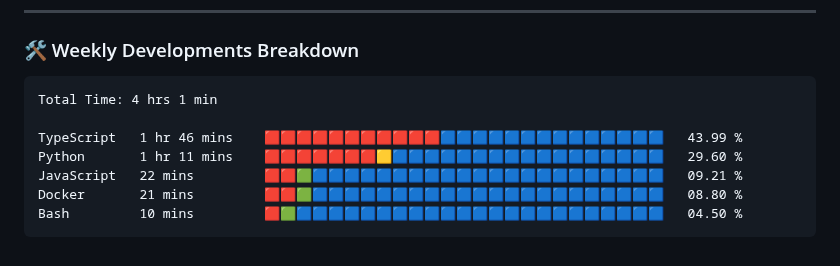
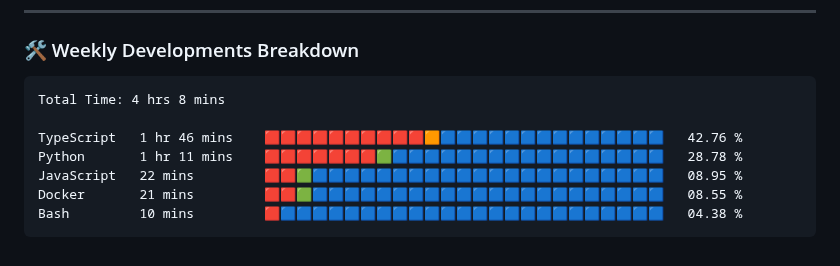
Before and after one commit to VulpritProoze/VulpritProoze, a Markdown page: README.md, the part around the change. Rendered like a GitHub page.

Commit message:
Updated waka-readme graph with new metrics

````diff
--- a/README.md
+++ b/README.md
@@ -79,13 +79,13 @@
 <!--START_SECTION:waka-->
 
 ```txt
-Total Time: 4 hrs 1 min
+Total Time: 4 hrs 8 mins
 
-TypeScript   1 hr 46 mins    🟥🟥🟥🟥🟥🟥🟥🟥🟥🟥🟥🟦🟦🟦🟦🟦🟦🟦🟦🟦🟦🟦🟦🟦🟦   43.99 %
-Python       1 hr 11 mins    🟥🟥🟥🟥🟥🟥🟥🟨🟦🟦🟦🟦🟦🟦🟦🟦🟦🟦🟦🟦🟦🟦🟦🟦🟦   29.60 %
-JavaScript   22 mins         🟥🟥🟩🟦🟦🟦🟦🟦🟦🟦🟦🟦🟦🟦🟦🟦🟦🟦🟦🟦🟦🟦🟦🟦🟦   09.21 %
-Docker       21 mins         🟥🟥🟩🟦🟦🟦🟦🟦🟦🟦🟦🟦🟦🟦🟦🟦🟦🟦🟦🟦🟦🟦🟦🟦🟦   08.80 %
-Bash         10 mins         🟥🟩🟦🟦🟦🟦🟦🟦🟦🟦🟦🟦🟦🟦🟦🟦🟦🟦🟦🟦🟦🟦🟦🟦🟦   04.50 %
+TypeScript   1 hr 46 mins    🟥🟥🟥🟥🟥🟥🟥🟥🟥🟥🟧🟦🟦🟦🟦🟦🟦🟦🟦🟦🟦🟦🟦🟦🟦   42.76 %
+Python       1 hr 11 mins    🟥🟥🟥🟥🟥🟥🟥🟩🟦🟦🟦🟦🟦🟦🟦🟦🟦🟦🟦🟦🟦🟦🟦🟦🟦   28.78 %
+JavaScript   22 mins         🟥🟥🟩🟦🟦🟦🟦🟦🟦🟦🟦🟦🟦🟦🟦🟦🟦🟦🟦🟦🟦🟦🟦🟦🟦   08.95 %
+Docker       21 mins         🟥🟥🟩🟦🟦🟦🟦🟦🟦🟦🟦🟦🟦🟦🟦🟦🟦🟦🟦🟦🟦🟦🟦🟦🟦   08.55 %
+Bash         10 mins         🟥🟦🟦🟦🟦🟦🟦🟦🟦🟦🟦🟦🟦🟦🟦🟦🟦🟦🟦🟦🟦🟦🟦🟦🟦   04.38 %
 ```
 
 <!--END_SECTION:waka-->
````
